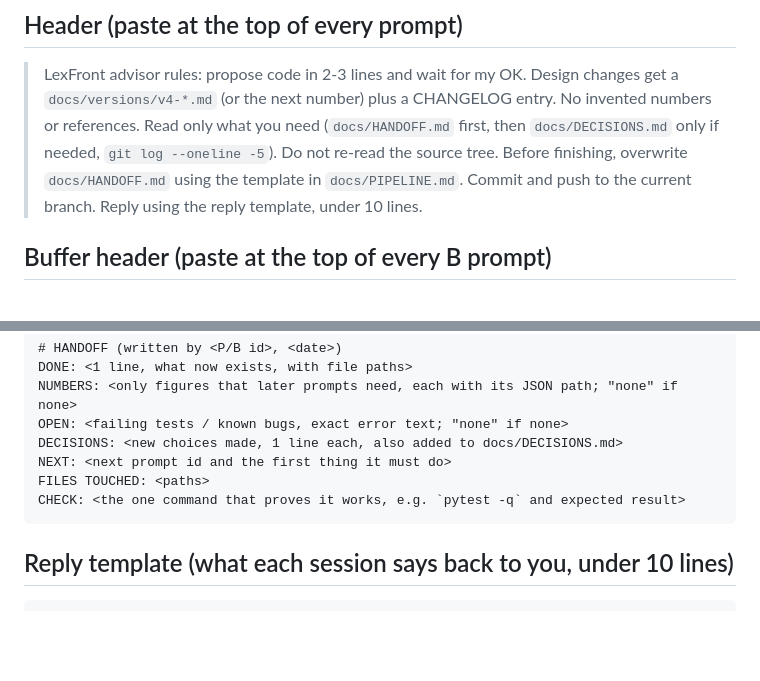
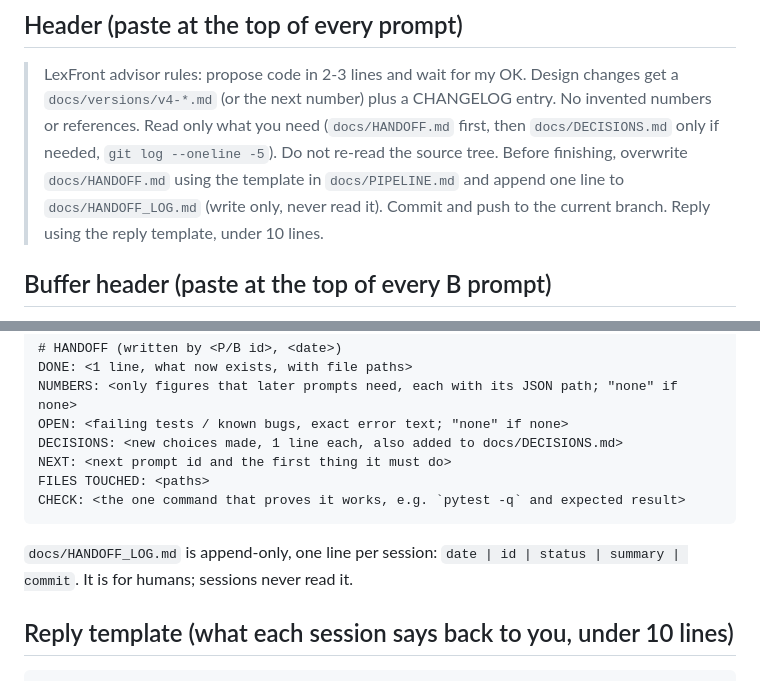
Before and after one commit to PavitranVC/lexfront-dfa-tokenizer, a Markdown page: docs/PIPELINE.md, 2 parts joined by grey strips. Drawn GitHub-style; blank space fills up the shorter version.

Commit message:
Add append-only HANDOFF_LOG.md and wire it into pipeline header
Co-Authored-By: Claude Sonnet 5.5 <noreply@anthropic.com>
Claude-Session: https://claude.ai/code/session_01Qs6sWzx7vPAp2xujdPk5fS

````diff
--- a/docs/PIPELINE.md
+++ b/docs/PIPELINE.md
@@ -7,7 +7,7 @@ Skip P5/B5 unless P0-P4 are done by about Oct 28. Run P6 only after P2, P3 and P
 > LexFront advisor rules: propose code in 2-3 lines and wait for my OK. Design changes get a `docs/versions/v4-*.md`
 > (or the next number) plus a CHANGELOG entry. No invented numbers or references. Read only what you need
 > (`docs/HANDOFF.md` first, then `docs/DECISIONS.md` only if needed, `git log --oneline -5`). Do not re-read the
-> source tree. Before finishing, overwrite `docs/HANDOFF.md` using the template in `docs/PIPELINE.md`. Commit and push to
+> source tree. Before finishing, overwrite `docs/HANDOFF.md` using the template in `docs/PIPELINE.md` and append one line to `docs/HANDOFF_LOG.md` (write only, never read it). Commit and push to
 > the current branch. Reply using the reply template, under 10 lines.
 
 ## Buffer header (paste at the top of every B prompt)
@@ -28,6 +28,8 @@ NEXT: <next prompt id and the first thing it must do>
 FILES TOUCHED: <paths>
 CHECK: <the one command that proves it works, e.g. `pytest -q` and expected result>
 ```
+
+`docs/HANDOFF_LOG.md` is append-only, one line per session: `date | id | status | summary | commit`. It is for humans; sessions never read it.
 
 ## Reply template (what each session says back to you, under 10 lines)
 ```
````
Also changed, not shown: docs/HANDOFF_LOG.md (added, +5 -0 lines).
